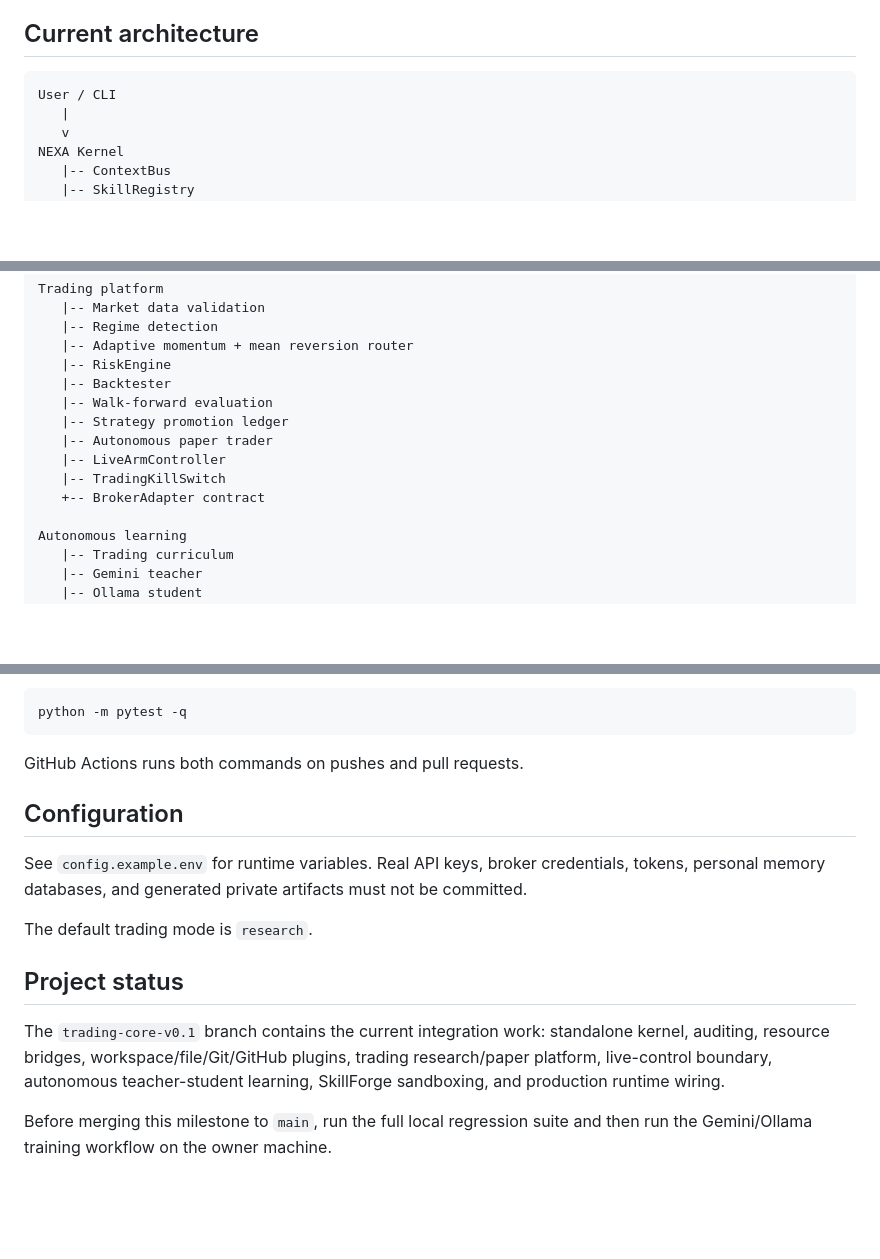
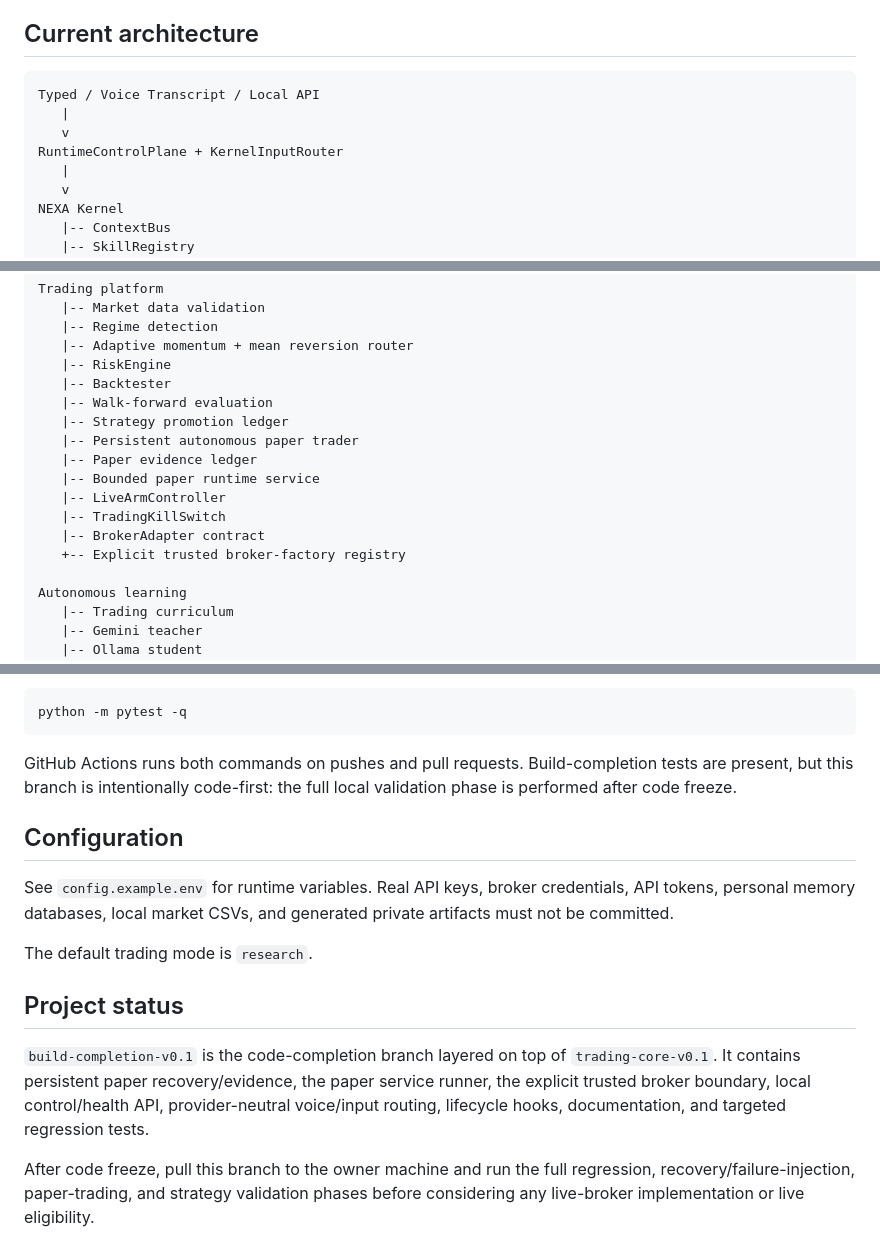
Before and after one commit to musammilvilayil/nexa, a Markdown page: README.md, 3 parts joined by grey strips. GitHub-like rendering; blank space fills up the shorter version.

````diff
--- a/README.md
+++ b/README.md
@@ -7,7 +7,10 @@ The project is built around a standalone kernel rather than a monolithic chatbot
 ## Current architecture
 
 ```text
-User / CLI
+Typed / Voice Transcript / Local API
+   |
+   v
+RuntimeControlPlane + KernelInputRouter
    |
    v
 NEXA Kernel
@@ -37,10 +40,13 @@ Trading platform
    |-- Backtester
    |-- Walk-forward evaluation
    |-- Strategy promotion ledger
-   |-- Autonomous paper trader
+   |-- Persistent autonomous paper trader
+   |-- Paper evidence ledger
+   |-- Bounded paper runtime service
    |-- LiveArmController
    |-- TradingKillSwitch
-   +-- BrokerAdapter contract
+   |-- BrokerAdapter contract
+   +-- Explicit trusted broker-factory registry
 
 Autonomous learning
    |-- Trading curriculum
@@ -192,16 +247,16 @@ Pytest is also scoped to the real test suite:
 python -m pytest -q
 ```
 
-GitHub Actions runs both commands on pushes and pull requests.
+GitHub Actions runs both commands on pushes and pull requests. Build-completion tests are present, but this branch is intentionally code-first: the full local validation phase is performed after code freeze.
 
 ## Configuration
 
-See `config.example.env` for runtime variables. Real API keys, broker credentials, tokens, personal memory databases, and generated private artifacts must not be committed.
+See `config.example.env` for runtime variables. Real API keys, broker credentials, API tokens, personal memory databases, local market CSVs, and generated private artifacts must not be committed.
 
 The default trading mode is `research`.
 
 ## Project status
 
-The `trading-core-v0.1` branch contains the current integration work: standalone kernel, auditing, resource bridges, workspace/file/Git/GitHub plugins, trading research/paper platform, live-control boundary, autonomous teacher-student learning, SkillForge sandboxing, and production runtime wiring.
+`build-completion-v0.1` is the code-completion branch layered on top of `trading-core-v0.1`. It contains persistent paper recovery/evidence, the paper service runner, the explicit trusted broker boundary, local control/health API, provider-neutral voice/input routing, lifecycle hooks, documentation, and targeted regression tests.
 
-Before merging this milestone to `main`, run the full local regression suite and then run the Gemini/Ollama training workflow on the owner machine.
+After code freeze, pull this branch to the owner machine and run the full regression, recovery/failure-injection, paper-trading, and strategy validation phases before considering any live-broker implementation or live eligibility.
````
Also changed, not shown: other parts of README.md (+50 -1 lines).
